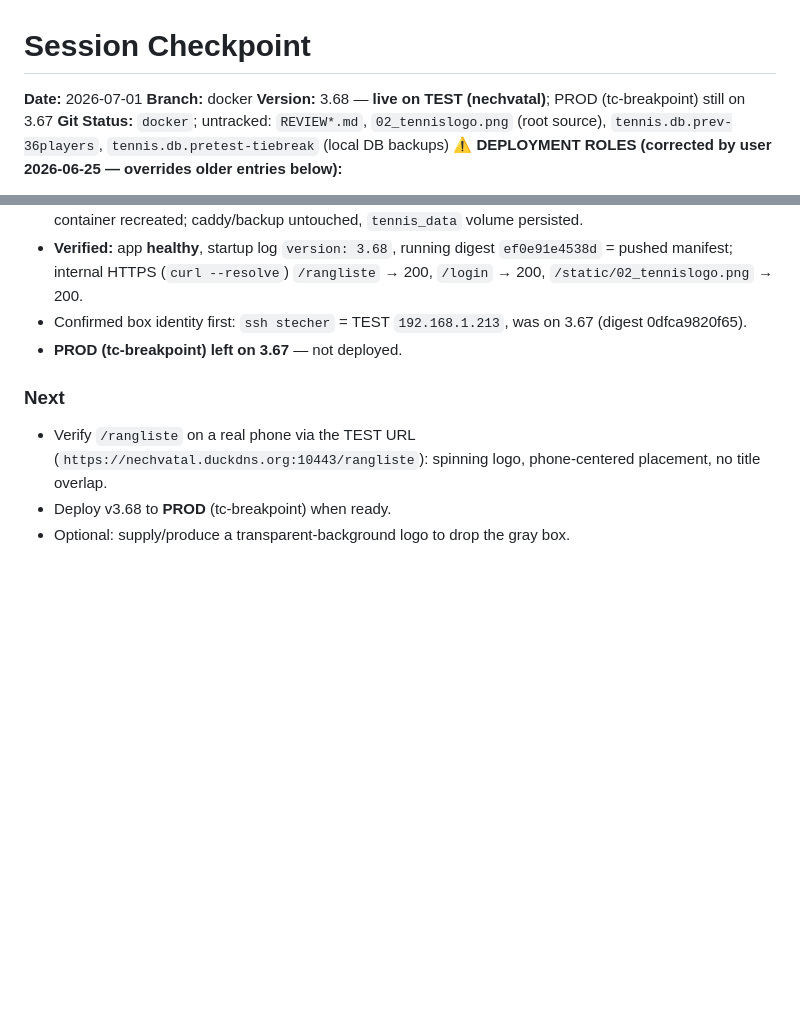
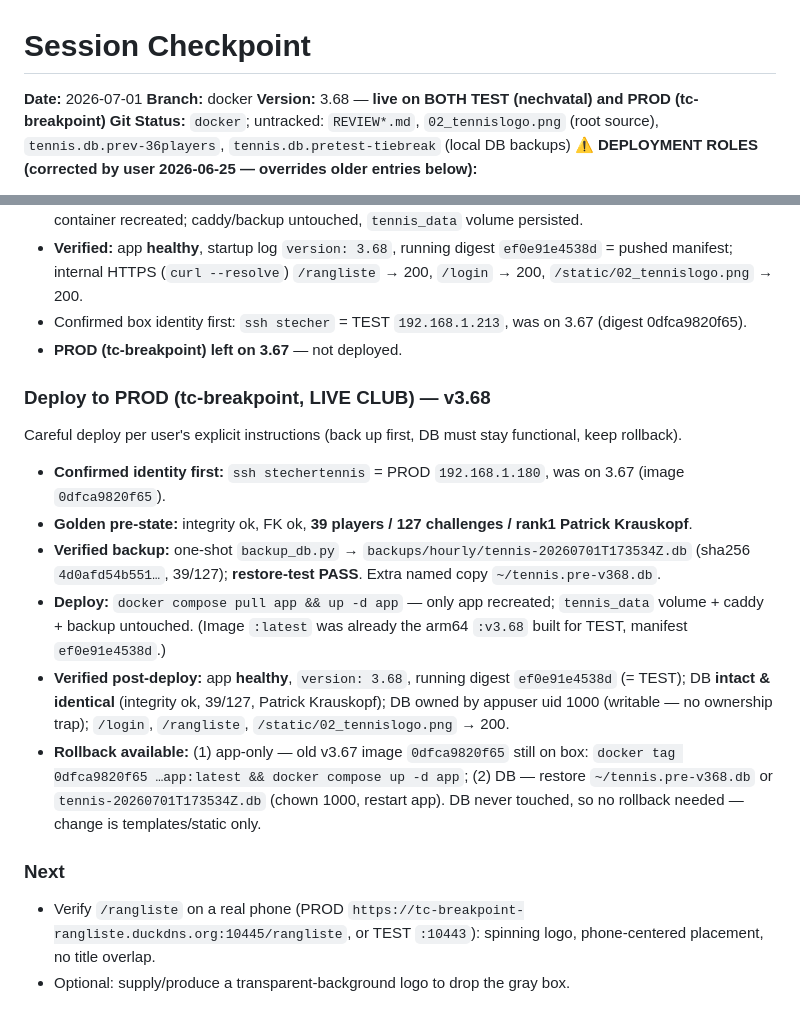
Before and after one commit to AINxtGenDev/stecher_tennis, a Markdown page: SESSION_CHECKPOINT.md, 2 parts joined by grey strips. Drawn GitHub-style; blank space fills up the shorter version.

Commit message:
docs: checkpoint — v3.68 deployed to PROD (tc-breakpoint), DB verified intact + rollback ready
Co-Authored-By: Claude Opus 4.8 (1M context) <noreply@anthropic.com>

```diff
--- a/SESSION_CHECKPOINT.md
+++ b/SESSION_CHECKPOINT.md
@@ -2,7 +2,7 @@
 
 **Date:** 2026-07-01
 **Branch:** docker
-**Version:** 3.68 — **live on TEST (nechvatal)**; PROD (tc-breakpoint) still on 3.67
+**Version:** 3.68 — **live on BOTH TEST (nechvatal) and PROD (tc-breakpoint)**
 **Git Status:** `docker`; untracked: `REVIEW*.md`, `02_tennislogo.png` (root source), `tennis.db.prev-36players`, `tennis.db.pretest-tiebreak` (local DB backups)
 **⚠️ DEPLOYMENT ROLES (corrected by user 2026-06-25 — overrides older entries below):**
 - **PRODUCTION (club TC Breakpoint):** `tc-breakpoint-rangliste.duckdns.org:10445` on RPi 5 @ `192.168.1.180` (ssh `stechertennis`). Be careful — live club.
@@ -64,10 +64,25 @@ TEST + PROD still run 3.67.**
 - Confirmed box identity first: `ssh stecher` = TEST `192.168.1.213`, was on 3.67 (digest 0dfca9820f65).
 - **PROD (tc-breakpoint) left on 3.67** — not deployed.
 
+### Deploy to PROD (tc-breakpoint, LIVE CLUB) — v3.68
+Careful deploy per user's explicit instructions (back up first, DB must stay functional, keep rollback).
+- **Confirmed identity first:** `ssh stechertennis` = PROD `192.168.1.180`, was on 3.67 (image `0dfca9820f65`).
+- **Golden pre-state:** integrity ok, FK ok, **39 players / 127 challenges / rank1 Patrick Krauskopf**.
+- **Verified backup:** one-shot `backup_db.py` → `backups/hourly/tennis-20260701T173534Z.db`
+  (sha256 `4d0afd54b551…`, 39/127); **restore-test PASS**. Extra named copy `~/tennis.pre-v368.db`.
+- **Deploy:** `docker compose pull app && up -d app` — only app recreated; `tennis_data` volume + caddy +
+  backup untouched. (Image `:latest` was already the arm64 `:v3.68` built for TEST, manifest `ef0e91e4538d`.)
+- **Verified post-deploy:** app **healthy**, `version: 3.68`, running digest `ef0e91e4538d` (= TEST); DB
+  **intact & identical** (integrity ok, 39/127, Patrick Krauskopf); DB owned by appuser uid 1000 (writable —
+  no ownership trap); `/login`, `/rangliste`, `/static/02_tennislogo.png` → 200.
+- **Rollback available:** (1) app-only — old v3.67 image `0dfca9820f65` still on box:
+  `docker tag 0dfca9820f65 …app:latest && docker compose up -d app`; (2) DB — restore
+  `~/tennis.pre-v368.db` or `tennis-20260701T173534Z.db` (chown 1000, restart app). DB never touched, so no
+  rollback needed — change is templates/static only.
+
 ### Next
-- Verify `/rangliste` on a real phone via the TEST URL (`https://nechvatal.duckdns.org:10443/rangliste`):
-  spinning logo, phone-centered placement, no title overlap.
-- Deploy v3.68 to **PROD** (tc-breakpoint) when ready.
+- Verify `/rangliste` on a real phone (PROD `https://tc-breakpoint-rangliste.duckdns.org:10445/rangliste`,
+  or TEST `:10443`): spinning logo, phone-centered placement, no title overlap.
 - Optional: supply/produce a transparent-background logo to drop the gray box.
 
 ## Current Session (2026-06-26, later) — Hourly local DB backup (sidecar) → TEST + PROD
```
